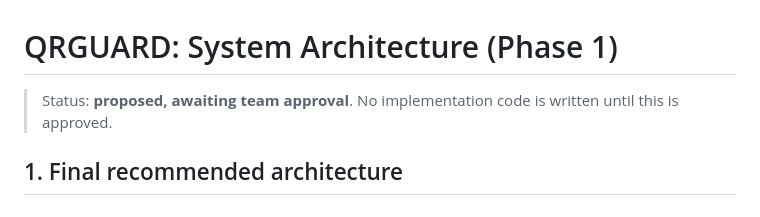
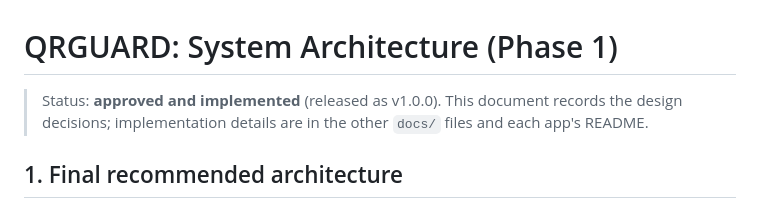
Before and after one commit to Spandan314/QRGUARD, a Markdown page: docs/architecture.md, the part around the change. Rendered like a GitHub page.

```diff
--- a/docs/architecture.md
+++ b/docs/architecture.md
@@ -1,6 +1,7 @@
 # QRGUARD: System Architecture (Phase 1)
 
-> Status: **proposed, awaiting team approval**. No implementation code is written until this is approved.
+> Status: **approved and implemented** (released as v1.0.0). This document records the design decisions;
+> implementation details are in the other `docs/` files and each app's README.
 
 ## 1. Final recommended architecture
 
```
Also changed, not shown: README.md (+51 -1 lines), docs/git-workflow.md (+3 -0 lines).
